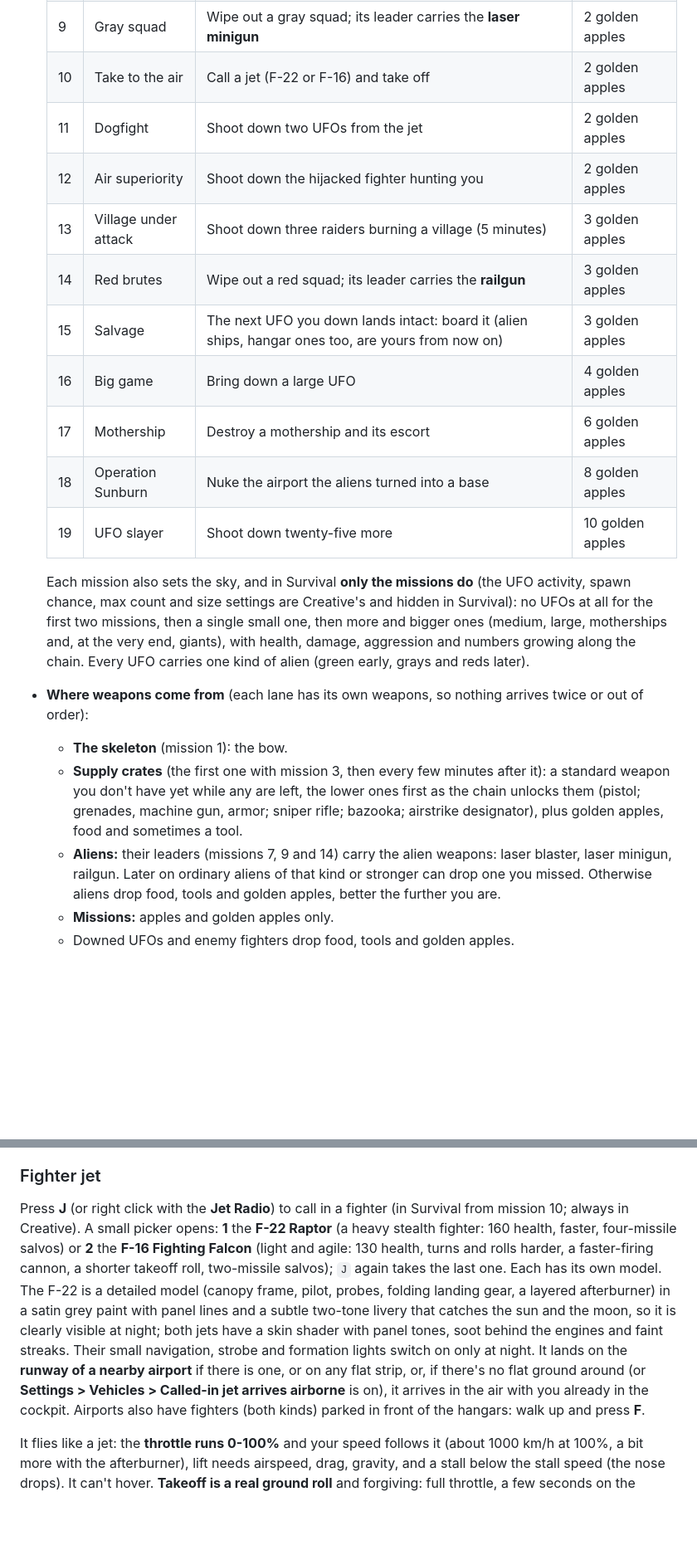
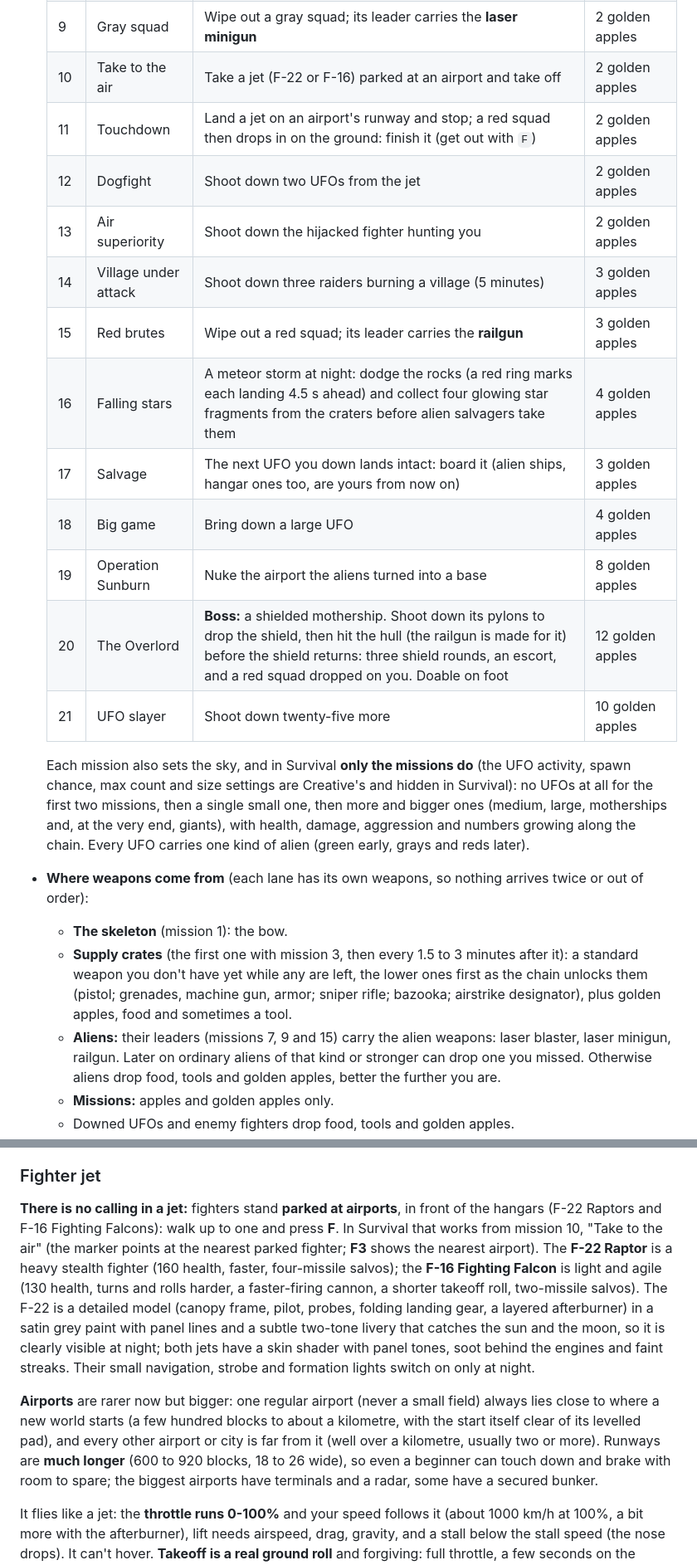
Before and after one commit to xtrencher/ufo-combat, a Markdown page: README.md, 2 parts joined by grey strips. Shown at 83% size. GitHub-like rendering; blank space fills up the shorter version.

```diff
--- a/README.md
+++ b/README.md
@@ -127,16 +137,18 @@ Items): click to take a stack, `Shift` + click to add it to the inventory.
   | 7 | Laser patrol | Wipe out a landed green patrol; its leader carries the **laser blaster** | Golden apple |
   | 8 | Scout hunter | Shoot down three UFOs | 2 golden apples |
   | 9 | Gray squad | Wipe out a gray squad; its leader carries the **laser minigun** | 2 golden apples |
-  | 10 | Take to the air | Call a jet (F-22 or F-16) and take off | 2 golden apples |
-  | 11 | Dogfight | Shoot down two UFOs from the jet | 2 golden apples |
-  | 12 | Air superiority | Shoot down the hijacked fighter hunting you | 2 golden apples |
-  | 13 | Village under attack | Shoot down three raiders burning a village (5 minutes) | 3 golden apples |
-  | 14 | Red brutes | Wipe out a red squad; its leader carries the **railgun** | 3 golden apples |
-  | 15 | Salvage | The next UFO you down lands intact: board it (alien ships, hangar ones too, are yours from now on) | 3 golden apples |
-  | 16 | Big game | Bring down a large UFO | 4 golden apples |
-  | 17 | Mothership | Destroy a mothership and its escort | 6 golden apples |
-  | 18 | Operation Sunburn | Nuke the airport the aliens turned into a base | 8 golden apples |
-  | 19 | UFO slayer | Shoot down twenty-five more | 10 golden apples |
+  | 10 | Take to the air | Take a jet (F-22 or F-16) parked at an airport and take off | 2 golden apples |
+  | 11 | Touchdown | Land a jet on an airport's runway and stop; a red squad then drops in on the ground: finish it (get out with `F`) | 2 golden apples |
+  | 12 | Dogfight | Shoot down two UFOs from the jet | 2 golden apples |
+  | 13 | Air superiority | Shoot down the hijacked fighter hunting you | 2 golden apples |
+  | 14 | Village under attack | Shoot down three raiders burning a village (5 minutes) | 3 golden apples |
+  | 15 | Red brutes | Wipe out a red squad; its leader carries the **railgun** | 3 golden apples |
+  | 16 | Falling stars | A meteor storm at night: dodge the rocks (a red ring marks each landing 4.5 s ahead) and collect four glowing star fragments from the craters before alien salvagers take them | 4 golden apples |
+  | 17 | Salvage | The next UFO you down lands intact: board it (alien ships, hangar ones too, are yours from now on) | 3 golden apples |
+  | 18 | Big game | Bring down a large UFO | 4 golden apples |
+  | 19 | Operation Sunburn | Nuke the airport the aliens turned into a base | 8 golden apples |
+  | 20 | The Overlord | **Boss:** a shielded mothership. Shoot down its pylons to drop the shield, then hit the hull (the railgun is made for it) before the shield returns: three shield rounds, an escort, and a red squad dropped on you. Doable on foot | 12 golden apples |
+  | 21 | UFO slayer | Shoot down twenty-five more | 10 golden apples |
 
   Each mission also sets the sky, and in Survival **only the missions do**
   (the UFO activity, spawn chance, max count and size settings are
@@ -148,12 +160,12 @@ Items): click to take a stack, `Shift` + click to add it to the inventory.
 - **Where weapons come from** (each lane has its own weapons, so nothing
   arrives twice or out of order):
   - **The skeleton** (mission 1): the bow.
-  - **Supply crates** (the first one with mission 3, then every few minutes
+  - **Supply crates** (the first one with mission 3, then every 1.5 to 3 minutes
     after it): a standard weapon you don't have yet while any are left, the
     lower ones first as the chain unlocks them (pistol; grenades, machine
     gun, armor; sniper rifle; bazooka; airstrike designator), plus golden
     apples, food and sometimes a tool.
-  - **Aliens:** their leaders (missions 7, 9 and 14) carry the alien
+  - **Aliens:** their leaders (missions 7, 9 and 15) carry the alien
     weapons: laser blaster, laser minigun, railgun. Later on ordinary aliens
     of that kind or stronger can drop one you missed. Otherwise aliens drop
     food, tools and golden apples, better the further you are.
@@ -360,23 +374,28 @@ you beam up are "stored": their drops go to your inventory, as do the blocks.
 
 ### Fighter jet
 
-Press **J** (or right click with the **Jet Radio**) to call in a fighter
-(in Survival from mission 10; always in Creative). A small picker opens:
-**1** the **F-22 Raptor** (a heavy stealth fighter: 160 health, faster,
-four-missile salvos) or **2** the **F-16 Fighting Falcon** (light and agile:
-130 health, turns and rolls harder, a faster-firing cannon, a shorter
-takeoff roll, two-missile salvos); `J` again takes the last one. Each has
-its own model. The F-22 is a
+**There is no calling in a jet:** fighters stand **parked at airports**, in front
+of the hangars (F-22 Raptors and F-16 Fighting Falcons): walk up to one and
+press **F**. In Survival that works from mission 10, "Take to the air" (the
+marker points at the nearest parked fighter; **F3** shows the nearest airport).
+The **F-22 Raptor** is a heavy stealth fighter (160 health, faster,
+four-missile salvos); the **F-16 Fighting Falcon** is light and agile (130
+health, turns and rolls harder, a faster-firing cannon, a shorter takeoff
+roll, two-missile salvos). The F-22 is a
 detailed model (canopy frame, pilot, probes, folding landing gear, a layered
 afterburner) in a satin grey paint with panel lines and a subtle two-tone
 livery that catches the sun and the moon, so it is clearly visible at night;
 both jets have a skin shader with panel tones, soot behind the engines and
 faint streaks. Their small navigation, strobe and formation lights switch
-on only at night. It lands on the **runway of a nearby
-airport** if there is one, or on any flat strip, or, if there's no flat ground
-around (or **Settings > Vehicles > Called-in jet arrives airborne** is on),
-it arrives in the air with you already in the cockpit. Airports also have
-fighters (both kinds) parked in front of the hangars: walk up and press **F**.
+on only at night.
+
+**Airports** are rarer now but bigger: one regular airport (never a small
+field) always lies close to where a new world starts (a few hundred blocks
+to about a kilometre, with the start itself clear of its levelled pad), and
+every other airport or city is far from it (well over a kilometre, usually
+two or more). Runways are **much longer** (600 to 920 blocks, 18 to 26 wide),
+so even a beginner can touch down and brake with room to spare; the biggest
+airports have terminals and a radar, some have a secured bunker.
 
 It flies like a jet: the **throttle runs 0-100%** and your speed follows it
 (about 1000 km/h at 100%, a bit more with the afterburner), lift needs
```
Also changed, not shown: other parts of README.md (+72 -39 lines).
